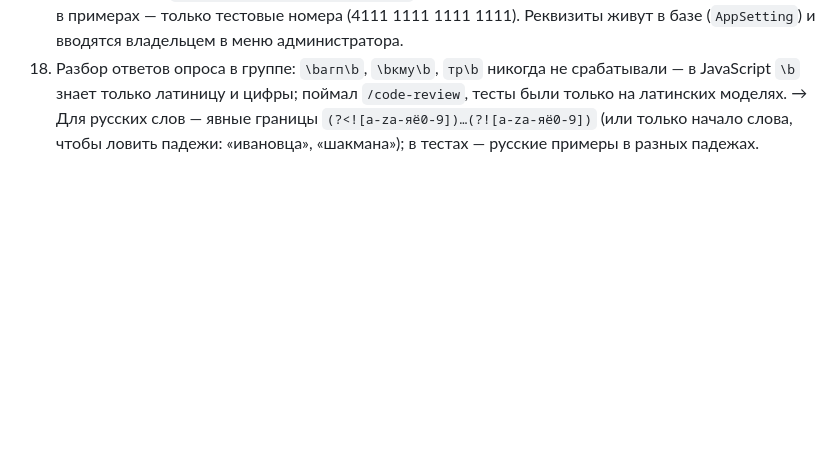
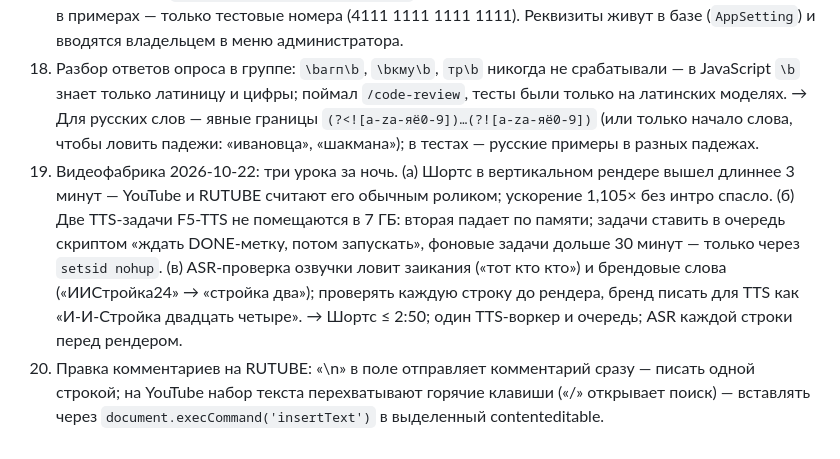
Before and after one commit to maratgalin1986-blip/SpecAI, a Markdown page: tasks/lessons.md, the part around the change. Drawn GitHub-style; blank space fills up the shorter version.

Commit message:
lessons: уроки видеофабрики 22.10 — шортс ≤ 2:50, одна TTS-очередь, ASR каждой строки, правка комментариев
Co-Authored-By: Claude Fable 5.1 <noreply@anthropic.com>
Claude-Session: https://claude.ai/code/session_011tzpA1qWn5GF5wxyA3wRt3

```diff
--- a/tasks/lessons.md
+++ b/tasks/lessons.md
@@ -54,3 +54,14 @@
     `\b` знает только латиницу и цифры; поймал `/code-review`, тесты были только на латинских моделях.
     → Для русских слов — явные границы `(?<![a-zа-яё0-9])…(?![a-zа-яё0-9])` (или только начало слова,
     чтобы ловить падежи: «ивановца», «шакмана»); в тестах — русские примеры в разных падежах.
+19. Видеофабрика 2026-10-22: три урока за ночь. (а) Шортс в вертикальном рендере вышел длиннее
+    3 минут — YouTube и RUTUBE считают его обычным роликом; ускорение 1,105× без интро спасло.
+    (б) Две TTS-задачи F5-TTS не помещаются в 7 ГБ: вторая падает по памяти; задачи ставить
+    в очередь скриптом «ждать DONE-метку, потом запускать», фоновые задачи дольше 30 минут —
+    только через `setsid nohup`. (в) ASR-проверка озвучки ловит заикания («тот кто кто») и
+    брендовые слова («ИИСтройка24» → «стройка два»); проверять каждую строку до рендера,
+    бренд писать для TTS как «И-И-Стройка двадцать четыре».
+    → Шортс ≤ 2:50; один TTS-воркер и очередь; ASR каждой строки перед рендером.
+20. Правка комментариев на RUTUBE: «\n» в поле отправляет комментарий сразу — писать одной
+    строкой; на YouTube набор текста перехватывают горячие клавиши («/» открывает поиск) —
+    вставлять через `document.execCommand('insertText')` в выделенный contenteditable.
```
